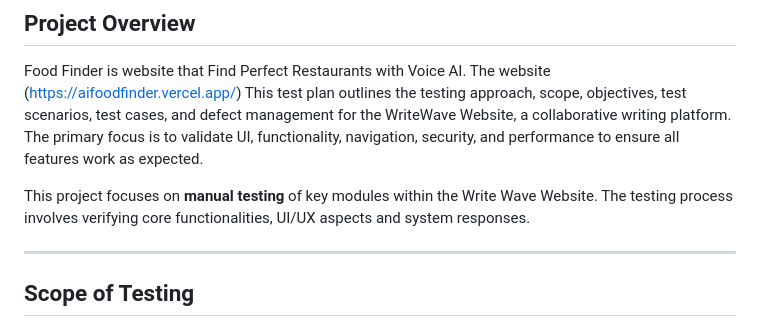
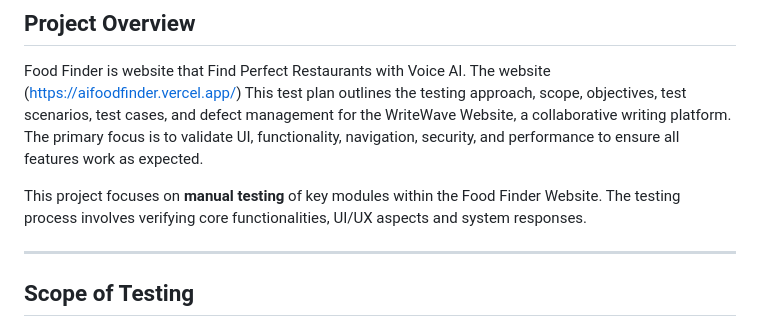
Before and after one commit to Shubhamgiri1709/FoodFinder, a Markdown page: README.md, the part around the change. Drawn GitHub-style.

```diff
--- a/README.md
+++ b/README.md
@@ -5,7 +5,7 @@
 Food Finder is website that Find Perfect Restaurants with Voice AI. The website (https://aifoodfinder.vercel.app/) This test plan outlines the testing approach, scope, objectives, test scenarios, test cases, and defect management for the WriteWave Website, a collaborative writing platform. The primary focus is to validate UI, functionality, navigation, security, and performance to ensure all features work as expected.
 
 
-This project focuses on **manual testing** of key modules within the Write Wave Website. The testing process involves verifying core functionalities, UI/UX aspects and system responses.
+This project focuses on **manual testing** of key modules within the Food Finder Website. The testing process involves verifying core functionalities, UI/UX aspects and system responses.
 
 ---
 
```
